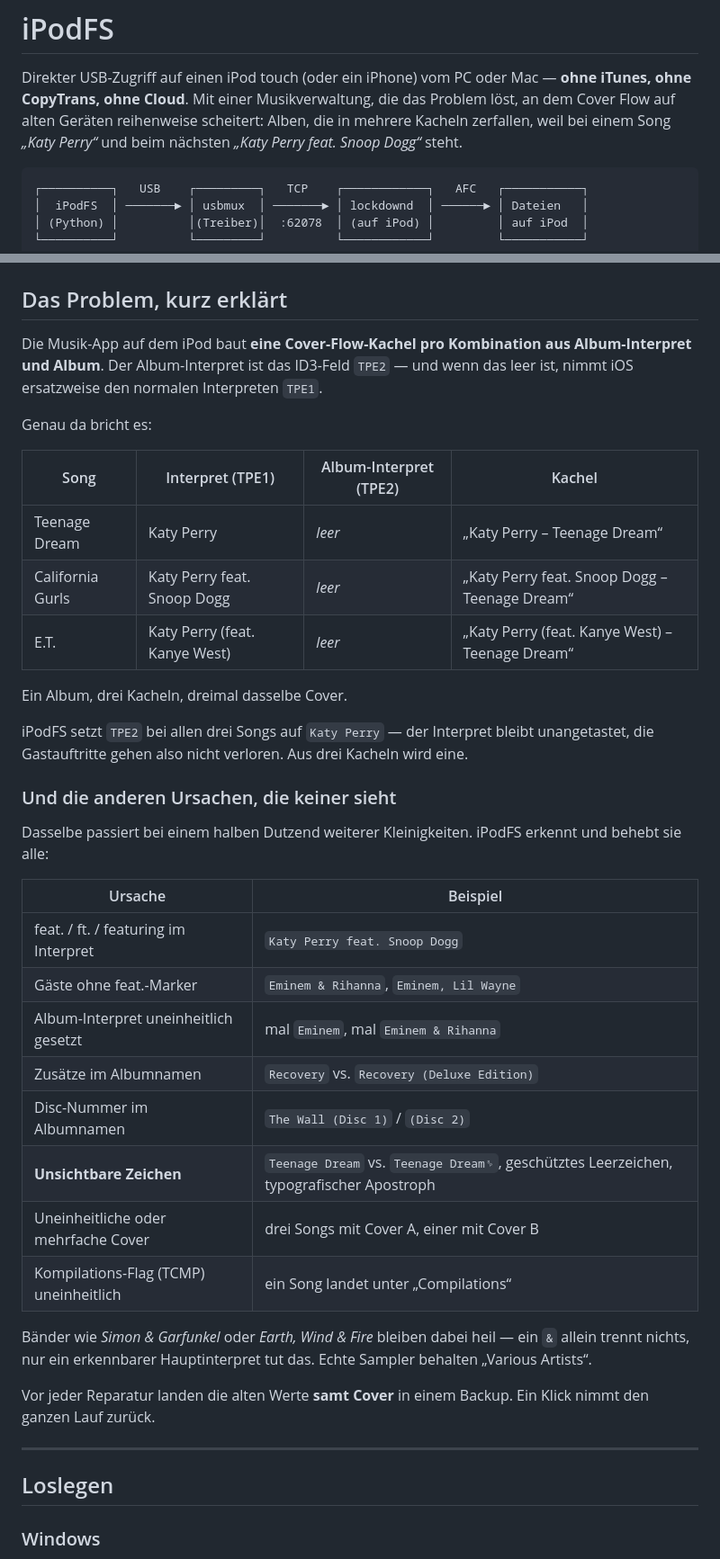
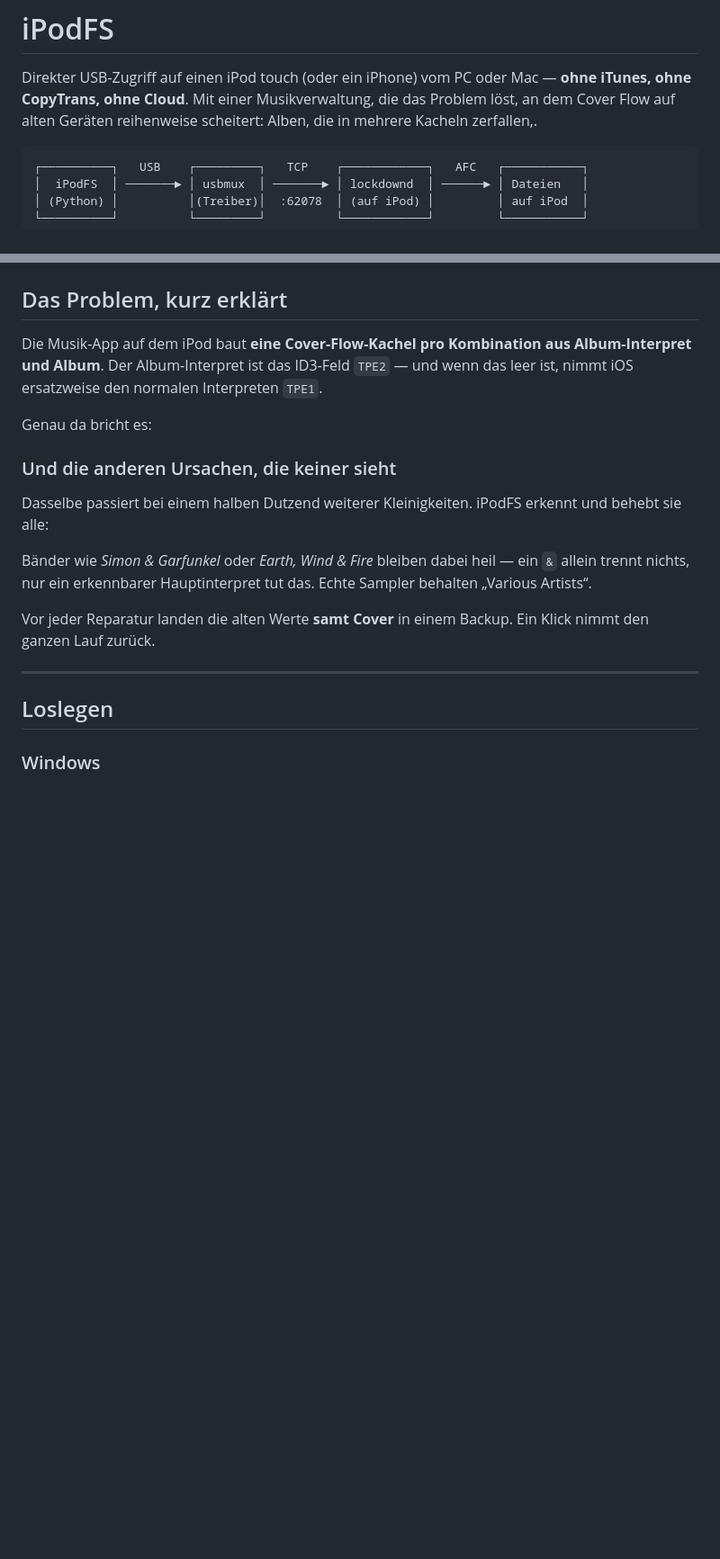
Before and after one commit to PaulWeber-co/iPod, a Markdown page: README.md, 2 parts joined by grey strips. Shown at 90% size. Drawn GitHub-style; blank space fills up the shorter version.

````diff
--- a/README.md
+++ b/README.md
@@ -3,8 +3,7 @@
 Direkter USB-Zugriff auf einen iPod touch (oder ein iPhone) vom PC oder Mac —
 **ohne iTunes, ohne CopyTrans, ohne Cloud**. Mit einer Musikverwaltung, die das
 Problem löst, an dem Cover Flow auf alten Geräten reihenweise scheitert:
-Alben, die in mehrere Kacheln zerfallen, weil bei einem Song
-*„Katy Perry“* und beim nächsten *„Katy Perry feat. Snoop Dogg“* steht.
+Alben, die in mehrere Kacheln zerfallen,.
 
 ```
 ┌──────────┐   USB    ┌─────────┐   TCP    ┌────────────┐   AFC   ┌───────────┐
@@ -23,33 +22,18 @@ und wenn das leer ist, nimmt iOS ersatzweise den normalen Interpreten `TPE1`.
 
 Genau da bricht es:
 
-| Song | Interpret (TPE1) | Album-Interpret (TPE2) | Kachel |
-|------|------------------|------------------------|--------|
-| Teenage Dream | Katy Perry | *leer* | „Katy Perry – Teenage Dream“ |
-| California Gurls | Katy Perry feat. Snoop Dogg | *leer* | „Katy Perry feat. Snoop Dogg – Teenage Dream“ |
-| E.T. | Katy Perry (feat. Kanye West) | *leer* | „Katy Perry (feat. Kanye West) – Teenage Dream“ |
 
-Ein Album, drei Kacheln, dreimal dasselbe Cover.
 
-iPodFS setzt `TPE2` bei allen drei Songs auf `Katy Perry` — der Interpret bleibt
-unangetastet, die Gastauftritte gehen also nicht verloren. Aus drei Kacheln
-wird eine.
+
+
+
 
 ### Und die anderen Ursachen, die keiner sieht
 
 Dasselbe passiert bei einem halben Dutzend weiterer Kleinigkeiten. iPodFS
 erkennt und behebt sie alle:
 
-| Ursache | Beispiel |
-|---------|----------|
-| feat. / ft. / featuring im Interpret | `Katy Perry feat. Snoop Dogg` |
-| Gäste ohne feat.-Marker | `Eminem & Rihanna`, `Eminem, Lil Wayne` |
-| Album-Interpret uneinheitlich gesetzt | mal `Eminem`, mal `Eminem & Rihanna` |
-| Zusätze im Albumnamen | `Recovery` vs. `Recovery (Deluxe Edition)` |
-| Disc-Nummer im Albumnamen | `The Wall (Disc 1)` / `(Disc 2)` |
-| **Unsichtbare Zeichen** | `Teenage Dream` vs. `Teenage Dream␠`, geschütztes Leerzeichen, typografischer Apostroph |
-| Uneinheitliche oder mehrfache Cover | drei Songs mit Cover A, einer mit Cover B |
-| Kompilations-Flag (TCMP) uneinheitlich | ein Song landet unter „Compilations“ |
+
 
 Bänder wie *Simon & Garfunkel* oder *Earth, Wind & Fire* bleiben dabei heil —
 ein `&` allein trennt nichts, nur ein erkennbarer Hauptinterpret tut das.
````
